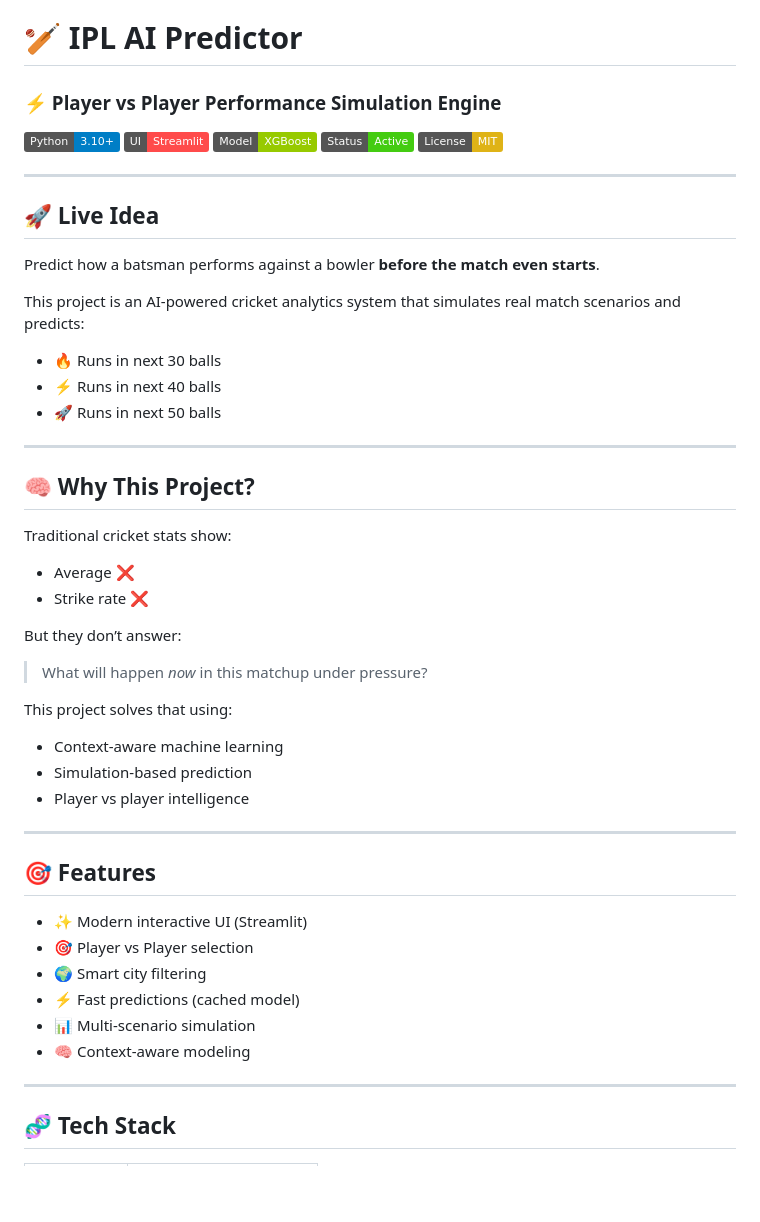
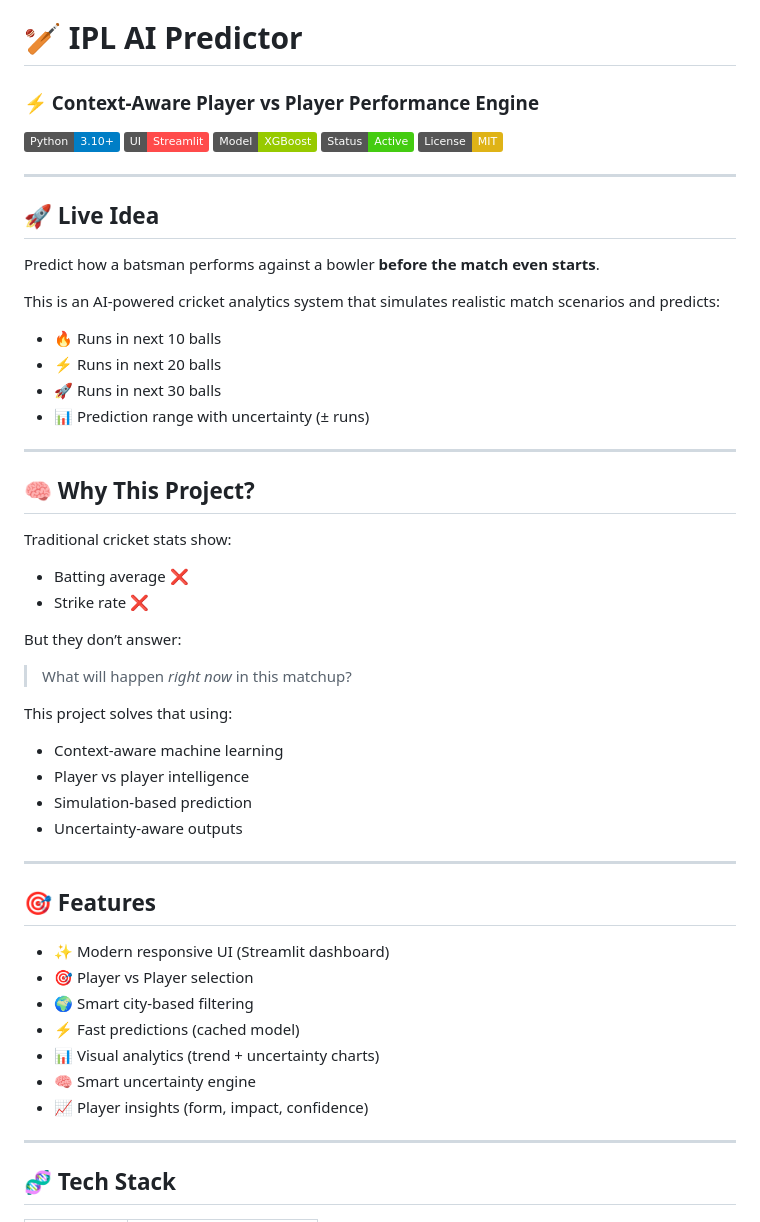
Before and after one commit to rishikmora/IPL-player-to-player-predictor, a Markdown page: README.md, the part around one of its changes. GitHub-like rendering; badges without logos; blank space fills up the shorter version.

```diff
--- a/README.md
+++ b/README.md
@@ -1,5 +1,5 @@
 # 🏏 IPL AI Predictor
-### ⚡ Player vs Player Performance Simulation Engine
+### ⚡ Context-Aware Player vs Player Performance Engine
 
 ![Python](https://img.shields.io/badge/Python-3.10+-blue?logo=python)
 ![Streamlit](https://img.shields.io/badge/UI-Streamlit-ff4b4b?logo=streamlit)
@@ -13,39 +13,44 @@
 
 Predict how a batsman performs against a bowler **before the match even starts**.
 
-This project is an AI-powered cricket analytics system that simulates real match scenarios and predicts:
+This is an AI-powered cricket analytics system that simulates realistic match scenarios and predicts:
 
-- 🔥 Runs in next 30 balls
-- ⚡ Runs in next 40 balls
-- 🚀 Runs in next 50 balls
+- 🔥 Runs in next 10 balls
+- ⚡ Runs in next 20 balls
+- 🚀 Runs in next 30 balls
+- 📊 Prediction range with uncertainty (± runs)
 
 ---
 
 ## 🧠 Why This Project?
 
 Traditional cricket stats show:
-- Average ❌
+
+- Batting average ❌
 - Strike rate ❌
 
 But they don’t answer:
 
-> What will happen *now* in this matchup under pressure?
+> What will happen *right now* in this matchup?
 
 This project solves that using:
+
 - Context-aware machine learning
+- Player vs player intelligence
 - Simulation-based prediction
-- Player vs player intelligence
+- Uncertainty-aware outputs
 
 ---
 
 ## 🎯 Features
 
-- ✨ Modern interactive UI (Streamlit)
+- ✨ Modern responsive UI (Streamlit dashboard)
 - 🎯 Player vs Player selection
-- 🌍 Smart city filtering
+- 🌍 Smart city-based filtering
 - ⚡ Fast predictions (cached model)
-- 📊 Multi-scenario simulation
-- 🧠 Context-aware modeling
+- 📊 Visual analytics (trend + uncertainty charts)
+- 🧠 Smart uncertainty engine
+- 📈 Player insights (form, impact, confidence)
 
 ---
 
```
Also changed, not shown: other parts of README.md (+43 -32 lines).
